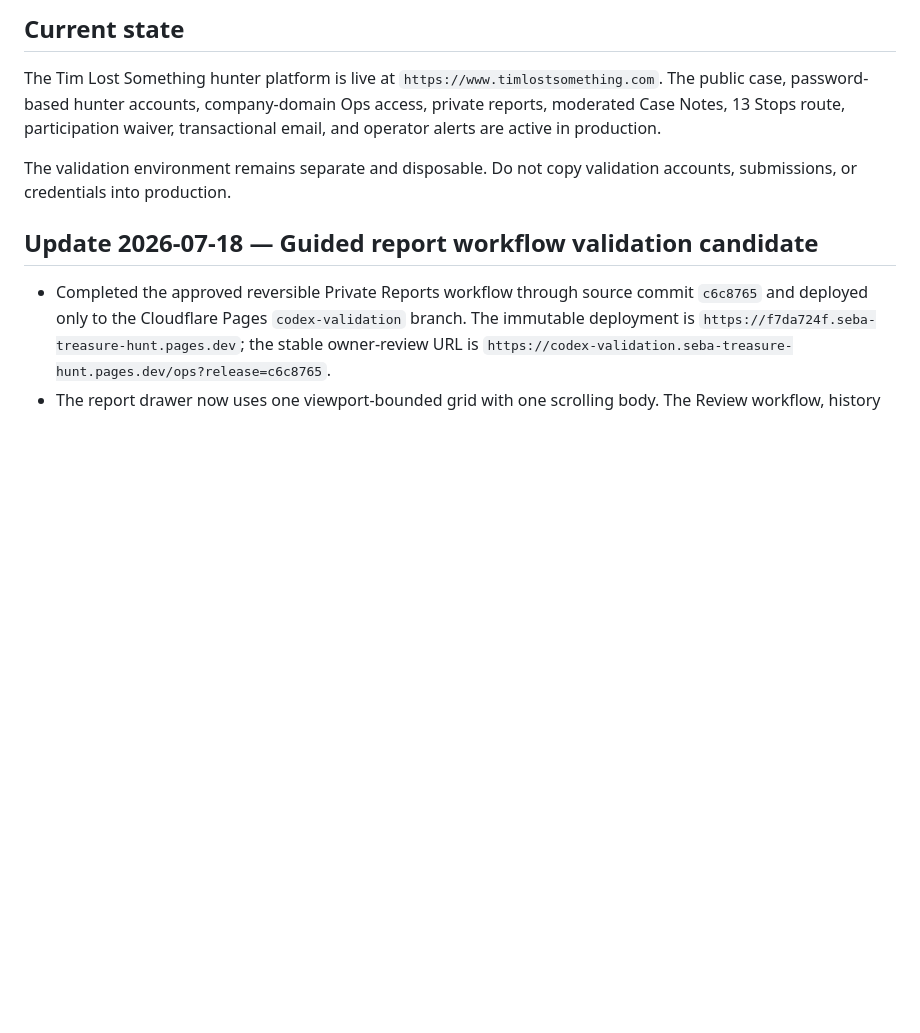
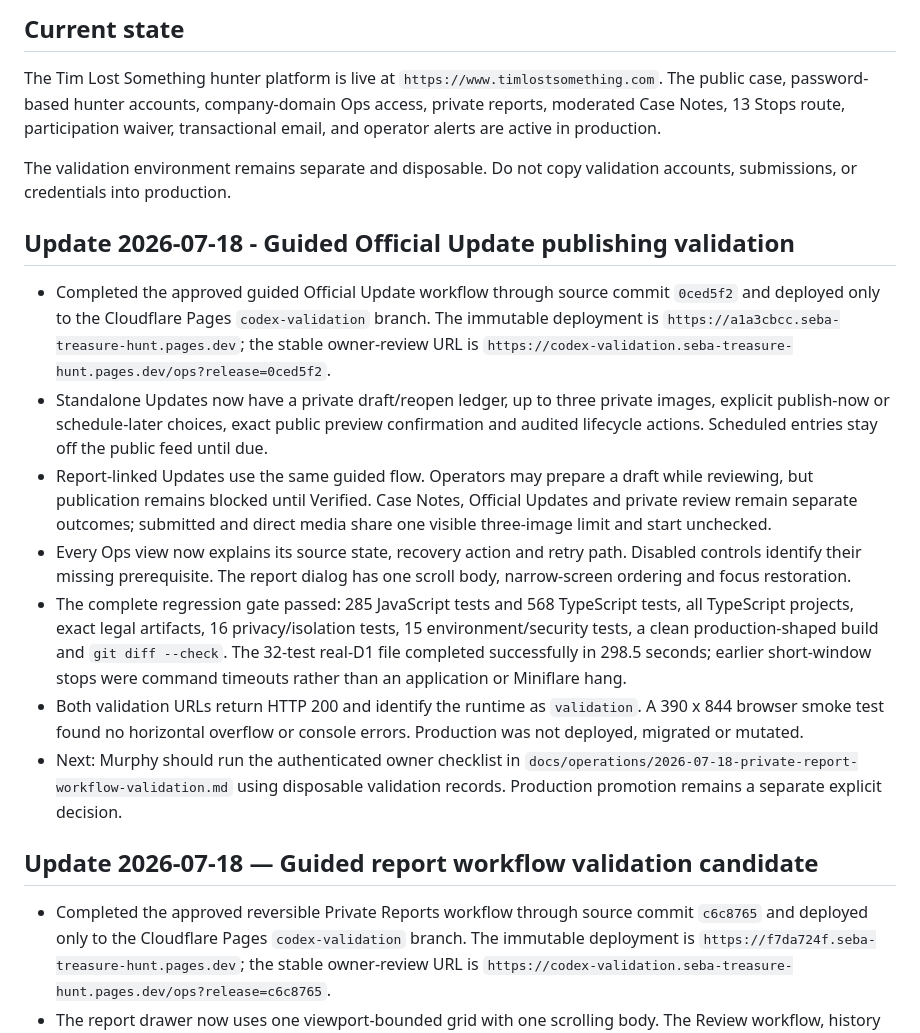
Before and after one commit to murdawkmedia/seba-treasure-hunt, a Markdown page: STATUS.md, the part around the change. Drawn GitHub-style; blank space fills up the shorter version.

Commit message:
docs: record guided publishing validation

```diff
--- a/STATUS.md
+++ b/STATUS.md
@@ -12,6 +12,38 @@ are active in production.
 
 The validation environment remains separate and disposable. Do not copy
 validation accounts, submissions, or credentials into production.
+
+## Update 2026-07-18 - Guided Official Update publishing validation
+
+- Completed the approved guided Official Update workflow through source commit
+  `0ced5f2` and deployed only to the Cloudflare Pages `codex-validation`
+  branch. The immutable deployment is
+  `https://a1a3cbcc.seba-treasure-hunt.pages.dev`; the stable owner-review URL
+  is `https://codex-validation.seba-treasure-hunt.pages.dev/ops?release=0ced5f2`.
+- Standalone Updates now have a private draft/reopen ledger, up to three
+  private images, explicit publish-now or schedule-later choices, exact public
+  preview confirmation and audited lifecycle actions. Scheduled entries stay
+  off the public feed until due.
+- Report-linked Updates use the same guided flow. Operators may prepare a draft
+  while reviewing, but publication remains blocked until Verified. Case Notes,
+  Official Updates and private review remain separate outcomes; submitted and
+  direct media share one visible three-image limit and start unchecked.
+- Every Ops view now explains its source state, recovery action and retry path.
+  Disabled controls identify their missing prerequisite. The report dialog has
+  one scroll body, narrow-screen ordering and focus restoration.
+- The complete regression gate passed: 285 JavaScript tests and 568 TypeScript
+  tests, all TypeScript projects, exact legal artifacts, 16 privacy/isolation
+  tests, 15 environment/security tests, a clean production-shaped build and
+  `git diff --check`. The 32-test real-D1 file completed successfully in 298.5
+  seconds; earlier short-window stops were command timeouts rather than an
+  application or Miniflare hang.
+- Both validation URLs return HTTP 200 and identify the runtime as
+  `validation`. A 390 x 844 browser smoke test found no horizontal overflow or
+  console errors. Production was not deployed, migrated or mutated.
+- Next: Murphy should run the authenticated owner checklist in
+  `docs/operations/2026-07-18-private-report-workflow-validation.md` using
+  disposable validation records. Production promotion remains a separate
+  explicit decision.
 
 ## Update 2026-07-18 — Guided report workflow validation candidate
 
```
Also changed, not shown: docs/operations/2026-07-18-private-report-workflow-validation.md (+76 -0 lines).
